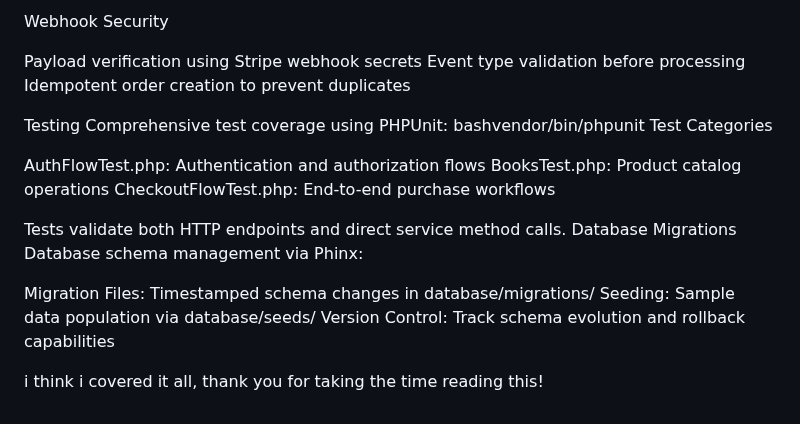
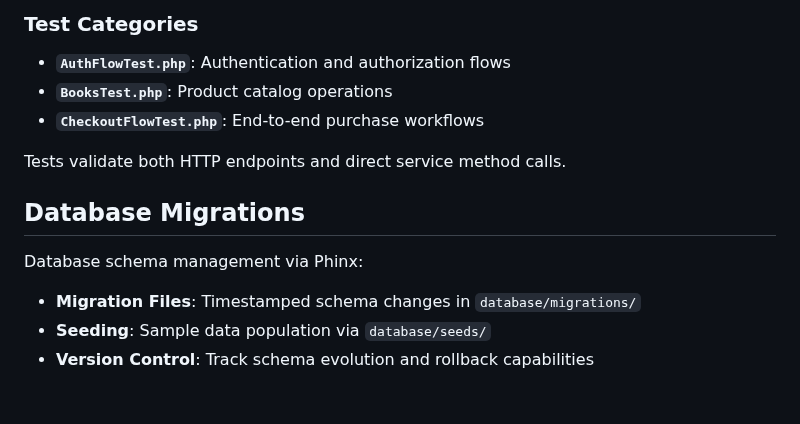
Before and after one commit to Abdu-Ahmed/Bookstore-NEW, a Markdown page: README.md, the part around one of its changes. GitHub-like rendering.

```diff
--- a/README.md
+++ b/README.md
@@ -129,24 +142,14 @@ Order Persistence: Final order creation and inventory updates
-Webhook Security
-
-Payload verification using Stripe webhook secrets
-Event type validation before processing
-Idempotent order creation to prevent duplicates
-
-Testing
-Comprehensive test coverage using PHPUnit:
-bashvendor/bin/phpunit
-Test Categories
-
-AuthFlowTest.php: Authentication and authorization flows
-BooksTest.php: Product catalog operations
-CheckoutFlowTest.php: End-to-end purchase workflows
+### Test Categories
+- **`AuthFlowTest.php`**: Authentication and authorization flows
+- **`BooksTest.php`**: Product catalog operations
+- **`CheckoutFlowTest.php`**: End-to-end purchase workflows
 
 Tests validate both HTTP endpoints and direct service method calls.
-Database Migrations
+
+## Database Migrations
+
 Database schema management via Phinx:
 
-Migration Files: Timestamped schema changes in database/migrations/
-Seeding: Sample data population via database/seeds/
-Version Control: Track schema evolution and rollback capabilities
-
-i think i covered it all, thank you for taking the time reading this!
+- **Migration Files**: Timestamped schema changes in `database/migrations/`
+- **Seeding**: Sample data population via `database/seeds/`
+- **Version Control**: Track schema evolution and rollback capabilities
```
Also changed, not shown: other parts of README.md (+105 -92 lines).
